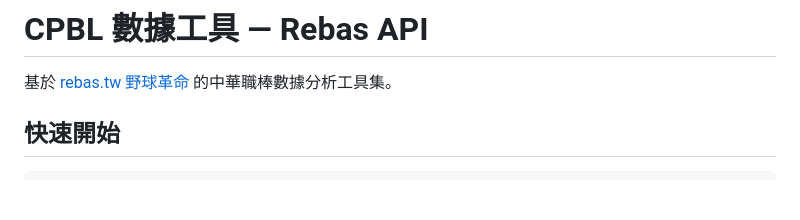
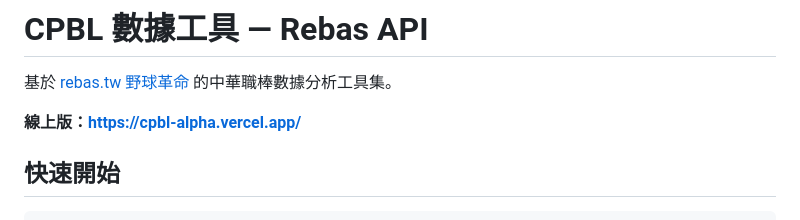
Before and after one commit to MarkHungBuddha/cpbl, a Markdown page: README.md, the part around the change. Drawn GitHub-style; blank space fills up the shorter version.

Commit message:
docs: add live site URL to README
Co-Authored-By: Claude Opus 4.6 <noreply@anthropic.com>

```diff
--- a/README.md
+++ b/README.md
@@ -1,6 +1,8 @@
 # CPBL 數據工具 — Rebas API
 
 基於 [rebas.tw 野球革命](https://www.rebas.tw/) 的中華職棒數據分析工具集。
+
+**線上版：https://cpbl-alpha.vercel.app/**
 
 ## 快速開始
 
```
